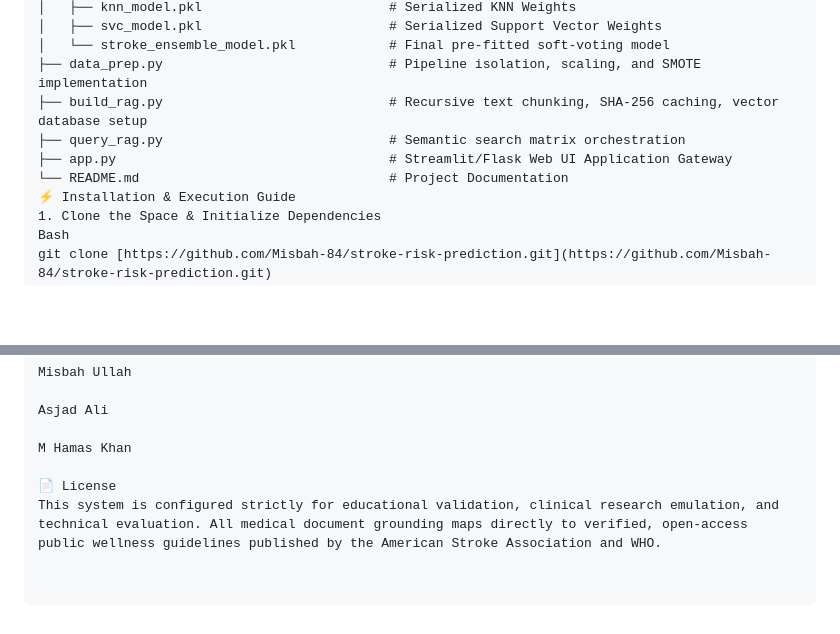
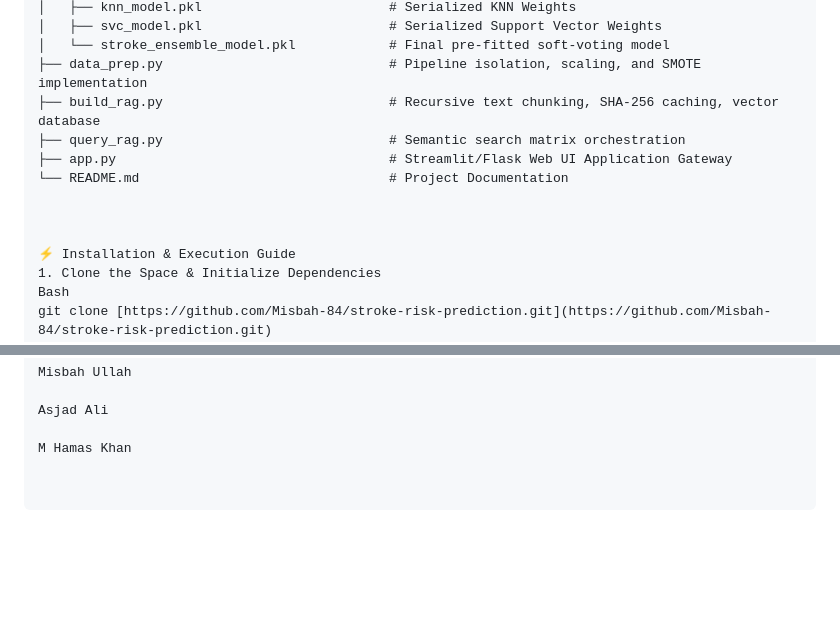
Before and after one commit to Misbah-84/stroke-risk-prediction, a Markdown page: README.md, 2 parts joined by grey strips. GitHub-like rendering; blank space fills up the shorter version.

```diff
--- a/README.md
+++ b/README.md
@@ -60,10 +60,13 @@ To mirror formal clinical standards, the main dashboard decoupling differentiate
 │   ├── svc_model.pkl                        # Serialized Support Vector Weights
 │   └── stroke_ensemble_model.pkl            # Final pre-fitted soft-voting model
 ├── data_prep.py                             # Pipeline isolation, scaling, and SMOTE implementation
-├── build_rag.py                             # Recursive text chunking, SHA-256 caching, vector database setup
+├── build_rag.py                             # Recursive text chunking, SHA-256 caching, vector database
 ├── query_rag.py                             # Semantic search matrix orchestration
 ├── app.py                                   # Streamlit/Flask Web UI Application Gateway
 └── README.md                                # Project Documentation
+
+
+
 ⚡ Installation & Execution Guide
 1. Clone the Space & Initialize Dependencies
 Bash
@@ -89,6 +92,3 @@ Misbah Ullah
 Asjad Ali
 
 M Hamas Khan
-
-📄 License
-This system is configured strictly for educational validation, clinical research emulation, and technical evaluation. All medical document grounding maps directly to verified, open-access public wellness guidelines published by the American Stroke Association and WHO.
```
